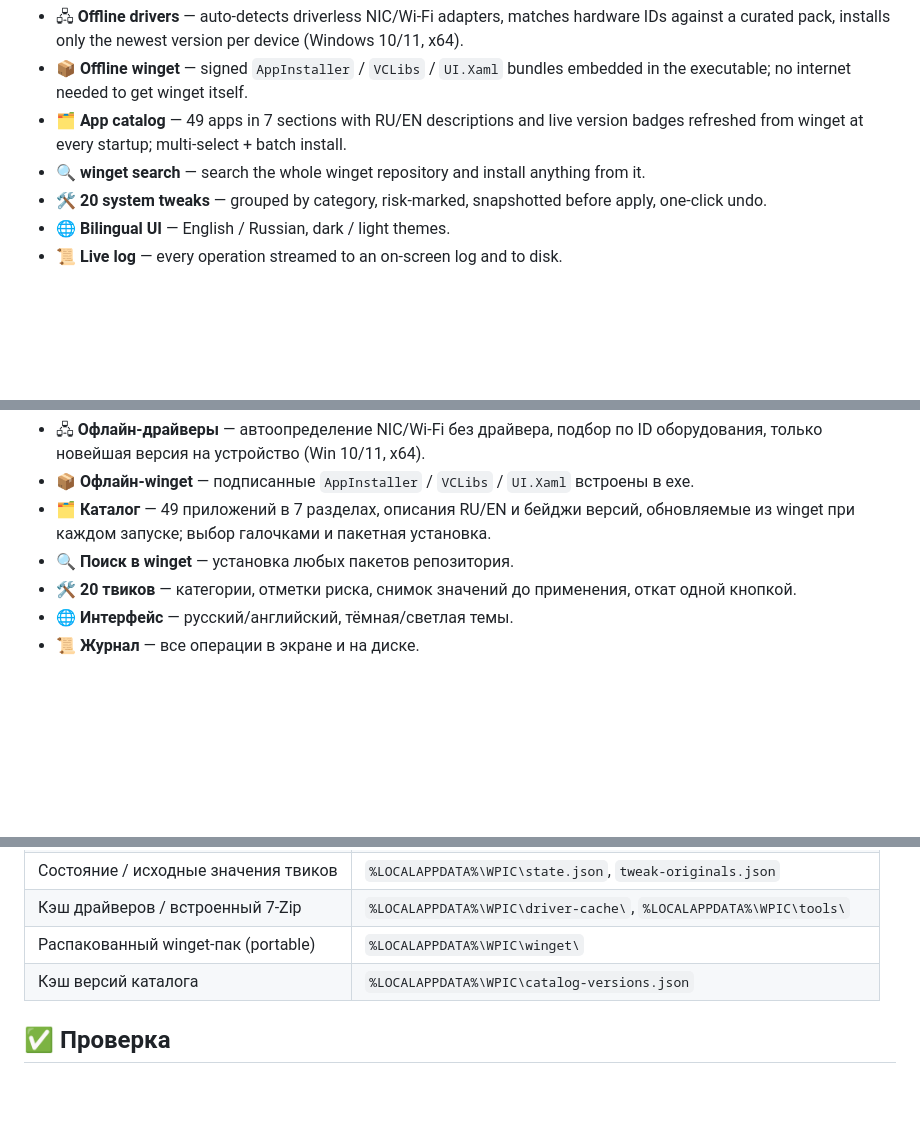
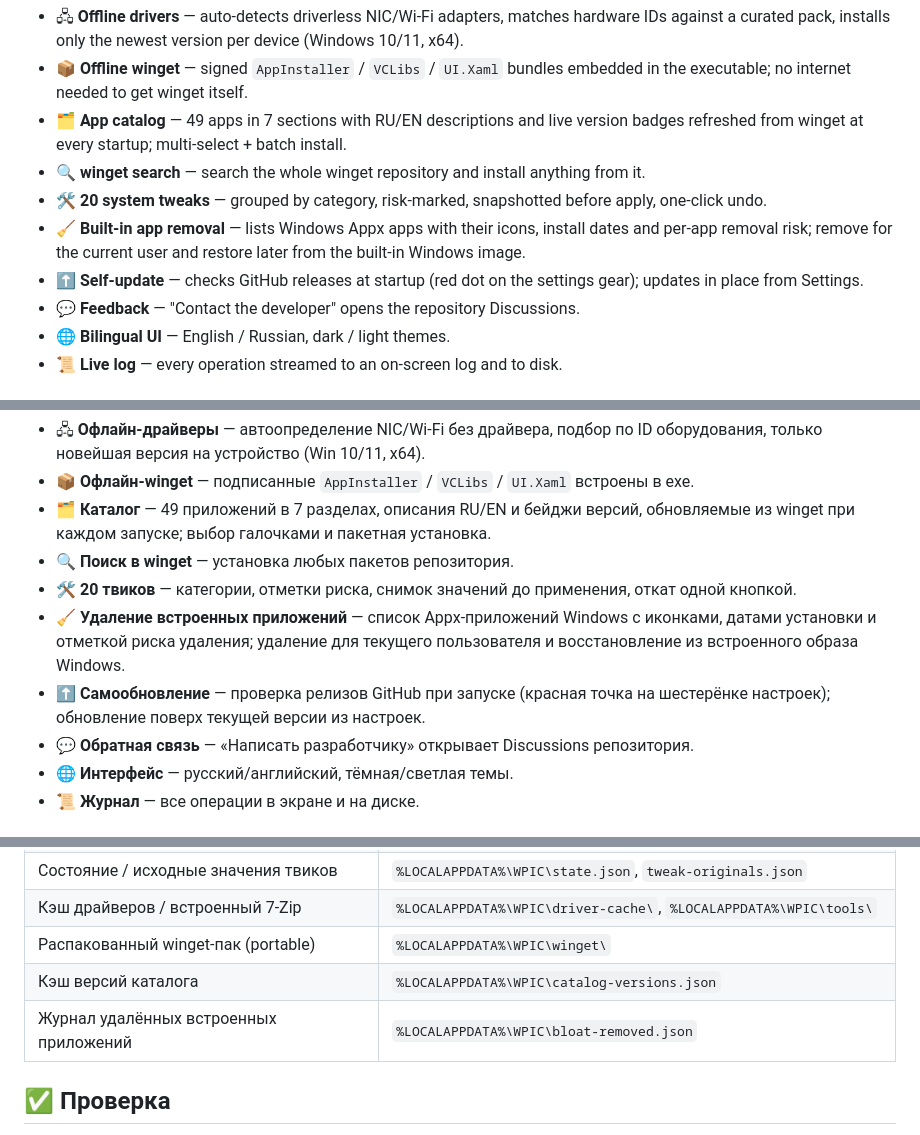
Before and after one commit to denvisss/WPIC, a Markdown page: README.md, 3 parts joined by grey strips. Rendered like a GitHub page; blank space fills up the shorter version.

```diff
--- a/README.md
+++ b/README.md
@@ -28,6 +28,9 @@ WPIC is a WPF desktop utility for the first minutes after a clean Windows instal
 - 🗂 **App catalog** — 49 apps in 7 sections with RU/EN descriptions and live version badges refreshed from winget at every startup; multi-select + batch install.
 - 🔍 **winget search** — search the whole winget repository and install anything from it.
 - 🛠 **20 system tweaks** — grouped by category, risk-marked, snapshotted before apply, one-click undo.
+- 🧹 **Built-in app removal** — lists Windows Appx apps with their icons, install dates and per-app removal risk; remove for the current user and restore later from the built-in Windows image.
+- ⬆️ **Self-update** — checks GitHub releases at startup (red dot on the settings gear); updates in place from Settings.
+- 💬 **Feedback** — "Contact the developer" opens the repository Discussions.
 - 🌐 **Bilingual UI** — English / Russian, dark / light themes.
 - 📜 **Live log** — every operation streamed to an on-screen log and to disk.
 
@@ -213,6 +231,9 @@ WPIC — утилита (WPF, .NET 8) для первых минут после
 - 🗂 **Каталог** — 49 приложений в 7 разделах, описания RU/EN и бейджи версий, обновляемые из winget при каждом запуске; выбор галочками и пакетная установка.
 - 🔍 **Поиск в winget** — установка любых пакетов репозитория.
 - 🛠 **20 твиков** — категории, отметки риска, снимок значений до применения, откат одной кнопкой.
+- 🧹 **Удаление встроенных приложений** — список Appx-приложений Windows с иконками, датами установки и отметкой риска удаления; удаление для текущего пользователя и восстановление из встроенного образа Windows.
+- ⬆️ **Самообновление** — проверка релизов GitHub при запуске (красная точка на шестерёнке настроек); обновление поверх текущей версии из настроек.
+- 💬 **Обратная связь** — «Написать разработчику» открывает Discussions репозитория.
 - 🌐 **Интерфейс** — русский/английский, тёмная/светлая темы.
 - 📜 **Журнал** — все операции в экране и на диске.
 
@@ -367,6 +402,7 @@ Copy-Item build\prune\payload\DriverPack\WPIC-Drivers.7z build\payload\DriverPac
 | Кэш драйверов / встроенный 7-Zip | `%LOCALAPPDATA%\WPIC\driver-cache\`, `%LOCALAPPDATA%\WPIC\tools\` |
 | Распакованный winget-пак (portable) | `%LOCALAPPDATA%\WPIC\winget\` |
 | Кэш версий каталога | `%LOCALAPPDATA%\WPIC\catalog-versions.json` |
+| Журнал удалённых встроенных приложений | `%LOCALAPPDATA%\WPIC\bloat-removed.json` |
 
 ## ✅ Проверка
 
```
Also changed, not shown: other parts of README.md (+29 -0 lines), docs/images/bloat-ru.png (added), docs/images/settings-ru.png (added).
